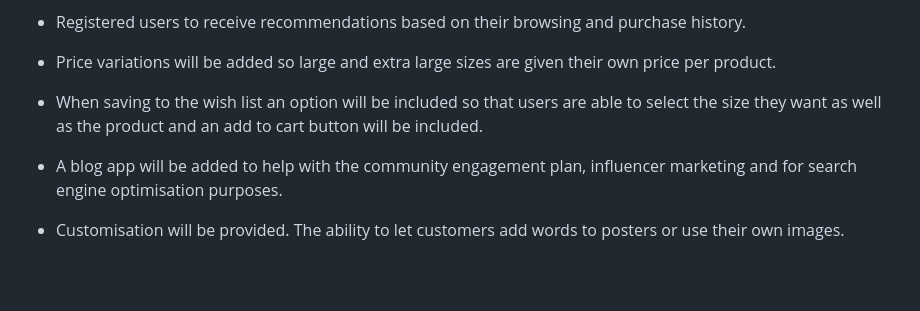
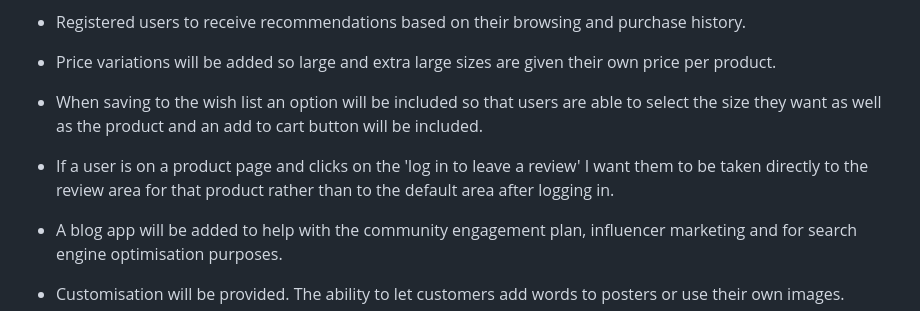
Before and after one commit to todiane/poster-palace, a Markdown page: README.md, the part around the change. Drawn GitHub-style; folded sections open; blank space fills up the shorter version.

Commit message:
Final amendments made to README and TESTING pages after reading

```diff
--- a/README.md
+++ b/README.md
@@ -1252,6 +1252,8 @@ With scalability in mind, I have considered some elements that will be introduce
 - When saving to the wish list an option will be included so that users are able to select the size they want as well
 as the product and an add to cart button will be included.
 
+- If a user is on a product page and clicks on the 'log in to leave a review' I want them to be taken directly to the review area for that product rather than to the default area after logging in.
+
 - A blog app will be added to help with the community engagement plan, influencer marketing and for search engine optimisation purposes.
 
 - Customisation will be provided. The ability to let customers add words to posters or use their own images.
```
Also changed, not shown: TESTING.md (+2 -0 lines).
